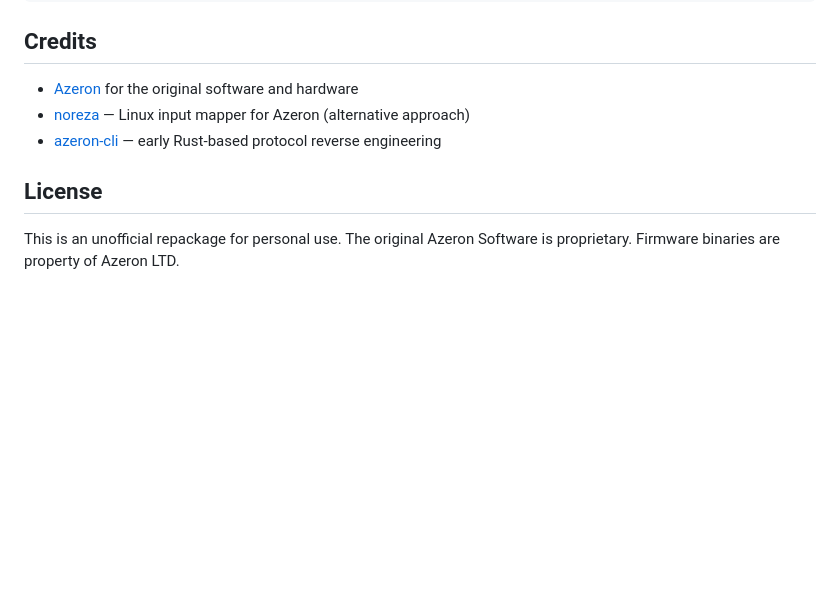
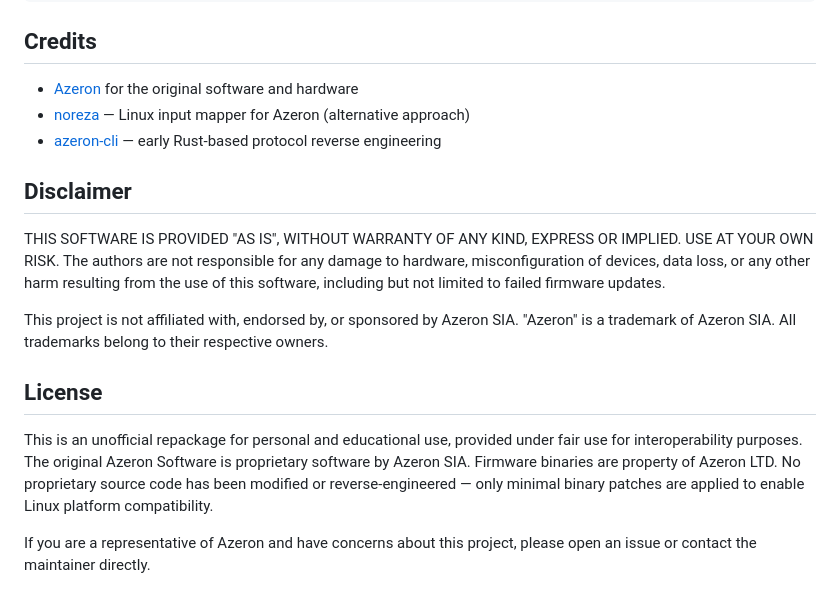
Before and after one commit to renatoi/azeron-linux, a Markdown page: README.md, the part around the change. GitHub-like rendering; blank space fills up the shorter version.

Commit message:
Update README.md with disclaimer and license

```diff
--- a/README.md
+++ b/README.md
@@ -266,6 +266,14 @@ azeron-linux/
 - [noreza](https://github.com/Caedis/noreza) — Linux input mapper for Azeron (alternative approach)
 - [azeron-cli](https://github.com/cozyGalvinism/azeron-cli) — early Rust-based protocol reverse engineering
 
+## Disclaimer
+
+THIS SOFTWARE IS PROVIDED "AS IS", WITHOUT WARRANTY OF ANY KIND, EXPRESS OR IMPLIED. USE AT YOUR OWN RISK. The authors are not responsible for any damage to hardware, misconfiguration of devices, data loss, or any other harm resulting from the use of this software, including but not limited to failed firmware updates.
+
+This project is not affiliated with, endorsed by, or sponsored by Azeron SIA. "Azeron" is a trademark of Azeron SIA. All trademarks belong to their respective owners.
+
 ## License
 
-This is an unofficial repackage for personal use. The original Azeron Software is proprietary. Firmware binaries are property of Azeron LTD.
+This is an unofficial repackage for personal and educational use, provided under fair use for interoperability purposes. The original Azeron Software is proprietary software by Azeron SIA. Firmware binaries are property of Azeron LTD. No proprietary source code has been modified or reverse-engineered — only minimal binary patches are applied to enable Linux platform compatibility.
+
+If you are a representative of Azeron and have concerns about this project, please open an issue or contact the maintainer directly.
```
